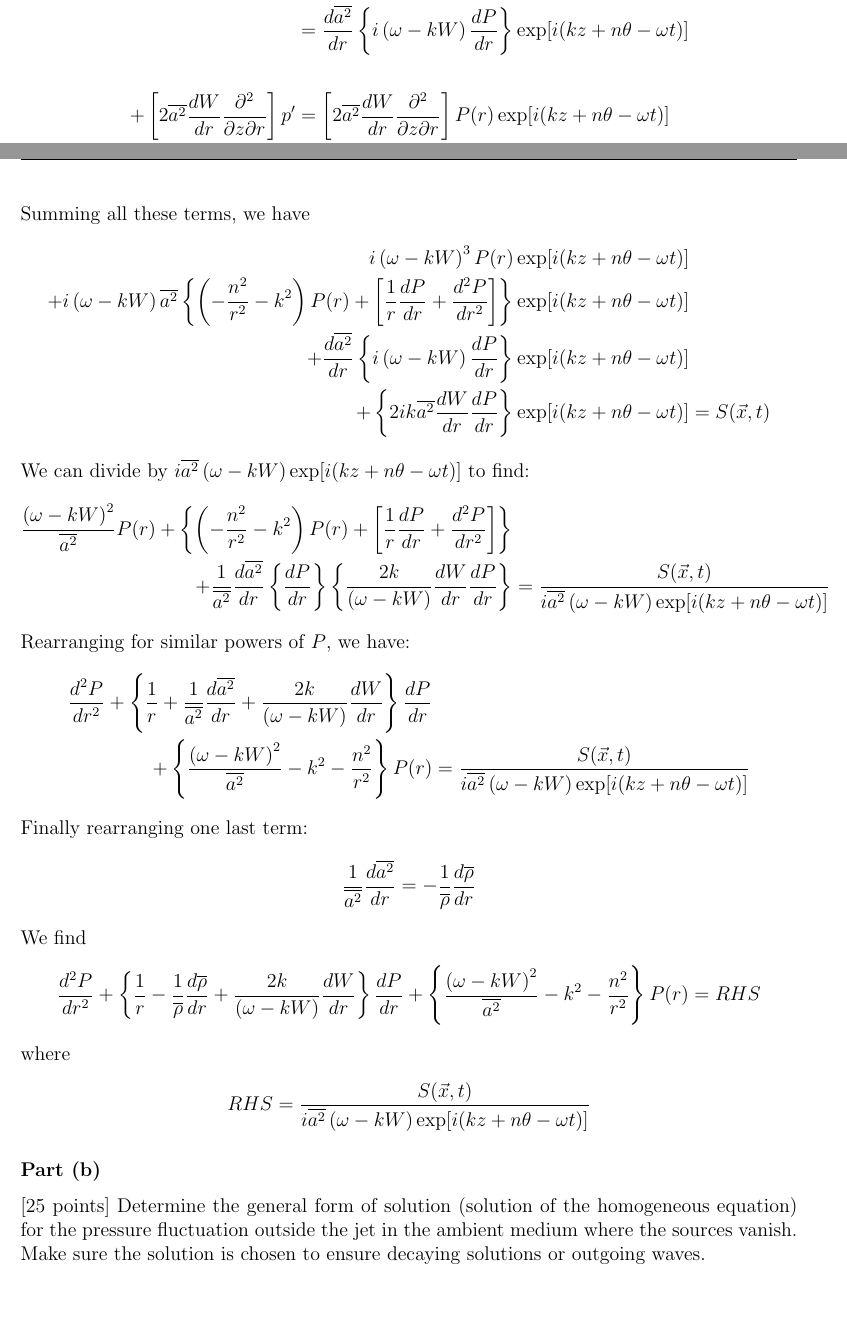
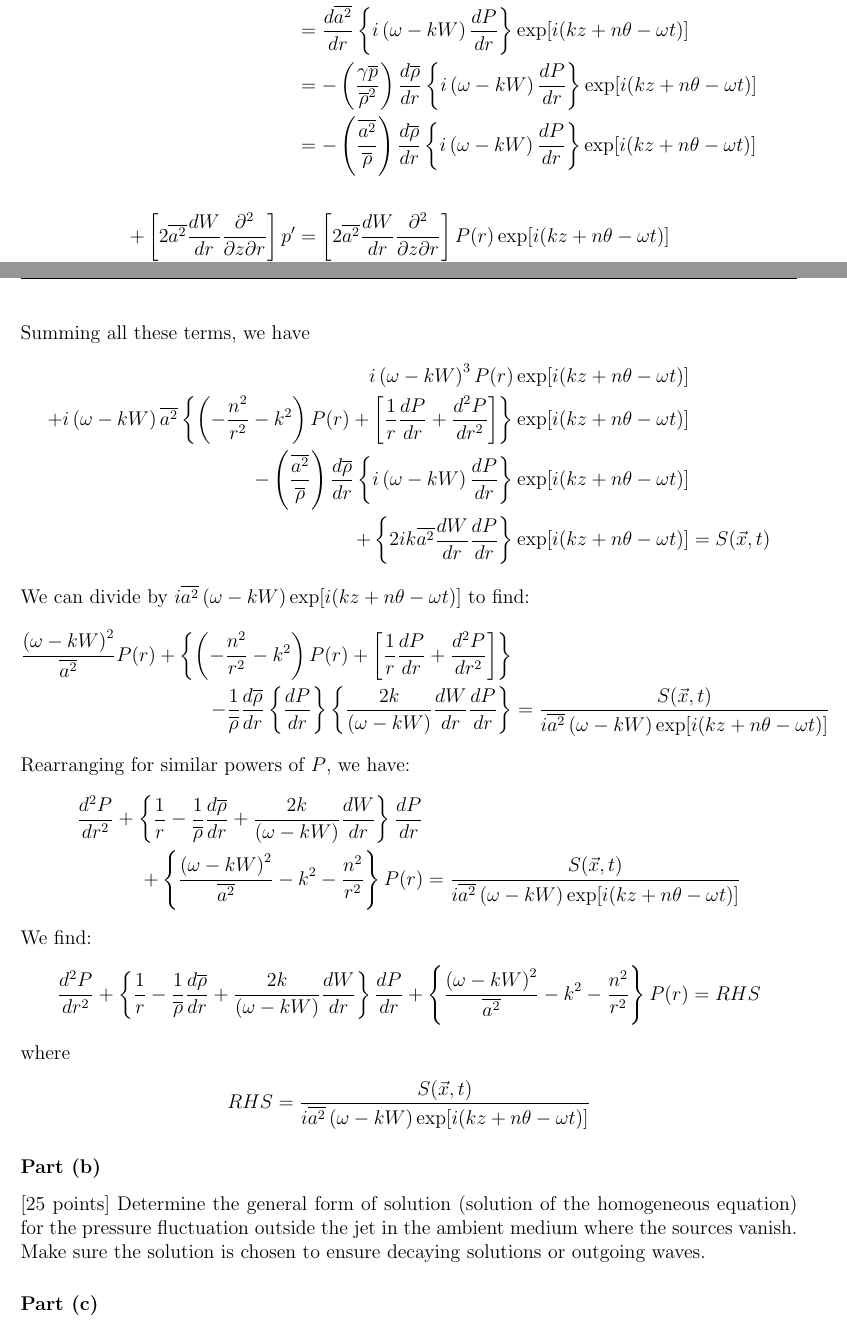
Before and after one commit to karasinski/MAE-298-Aeroacoustics, a LaTeX problem sheet (Homework2/tex/homework2.tex): two parts of pages 4 and 5 of 6, joined at a grey line, cut so that both start at the same text. Compiled offline with pdfLaTeX.

Commit message:
finish part a

```diff
--- a/Homework2/tex/homework2.tex
+++ b/Homework2/tex/homework2.tex
@@ -126,29 +128,21 @@ Summing all these terms, we have
 \begin{align*}
 i \left ( \omega-k W \right)^3 \sol \\
 + i \left( \omega - k W \right) \overline{a^2} \left \{ \left ( -\dfrac{n^2}{r^2} -k^2 \right ) P(r) + \left [ \dfrac{1}{r} \dfrac{d P} {d r} + \dfrac{d^2 P} {d r^2} \right ] \right \} \exp[i(kz+n \theta - \omega t)] \\
-+ \dfrac{d \overline{a^2}}{dr} \left \{ i \left ( \omega - k W \right ) \dfrac{d P}{dr} \right \} \exp[i(kz+n \theta - \omega t)] \\
+- \left(\dfrac{\overline{a^2}}{\overline{\rho}}\right) \frac{d \overline{\rho}}{dr} \left \{ i \left ( \omega - k W \right ) \dfrac{d P}{dr} \right \} \exp[i(kz+n \theta - \omega t)] \\
 + \left \{ 2 ik \overline{a^2} \dfrac{dW}{dr} \dfrac{d P}{d r} \right \} \exp[i(kz+n \theta - \omega t)] &= S(\vec{x}, t)
 \end{align*}
 We can divide by $i \overline{a^2} \left( \omega - k W \right) \exp[i(kz+n \theta - \omega t)]$ to find:
 \begin{align*}
 \dfrac{\left ( \omega-k W \right)^2}{\overline{a^2} } P(r) + \left \{ \left ( -\dfrac{n^2}{r^2} -k^2 \right ) P(r) + \left [ \dfrac{1}{r} \dfrac{d P} {d r} + \dfrac{d^2 P} {d r^2} \right ] \right \} \\
-+ \dfrac{1}{\overline{a^2} } \dfrac{d \overline{a^2}}{dr} \left \{ \dfrac{d P}{dr} \right \} \left \{ \dfrac{2 k}{\left ( \omega-k W \right)} \dfrac{dW}{dr} \dfrac{d P}{d r} \right \} &= \dfrac{S(\vec{x}, t)}{i \overline{a^2} \left( \omega - k W \right) \exp[i(kz+n \theta - \omega t)]}
+- \dfrac{1}{\overline{\rho}} \frac{d \overline{\rho}}{dr} \left \{ \dfrac{d P}{dr} \right \} \left \{ \dfrac{2 k}{\left ( \omega-k W \right)} \dfrac{dW}{dr} \dfrac{d P}{d r} \right \} &= \dfrac{S(\vec{x}, t)}{i \overline{a^2} \left( \omega - k W \right) \exp[i(kz+n \theta - \omega t)]}
 \end{align*}
 Rearranging for similar powers of $P$, we have:
 \begin{align*}
 \dfrac{d^2 P} {d r^2}
-+ \left \{ \dfrac{1}{r} + \dfrac{1}{\overline{a^2} } \dfrac{d \overline{a^2}}{dr} + \dfrac{2 k}{\left ( \omega-k W \right)} \dfrac{dW}{dr} \right \} \dfrac{d P} {d r} \\
++ \left \{ \dfrac{1}{r} - \dfrac{1}{\overline{\rho}} \frac{d \overline{\rho}}{dr} + \dfrac{2 k}{\left ( \omega-k W \right)} \dfrac{dW}{dr} \right \} \dfrac{d P} {d r} \\
 + \left \{ \dfrac{\left ( \omega-k W \right)^2}{\overline{a^2}} -k^2 -\dfrac{n^2}{r^2} \right \} P(r) &= \dfrac{S(\vec{x}, t)}{i \overline{a^2} \left( \omega - k W \right) \exp[i(kz+n \theta - \omega t)]}
 \end{align*}
-Finally rearranging one last term:
-\begin{align*}
-% \overline{a^2} &= \dfrac{\gamma \overline{p}}{\overline{\rho}} \\
-% \dfrac{1}{\overline{a^2} } \dfrac{d \overline{a^2}}{dr} & = \dfrac{\overline{\rho}}{\gamma \overline{p}} \dfrac{d }{dr} \dfrac{\gamma \overline{p}}{\overline{\rho}} \\
-\dfrac{1}{\overline{a^2} } \dfrac{d \overline{a^2}}{dr} = - \dfrac{1}{\overline{\rho}} \dfrac{d \overline{\rho}}{dr}
-% & = \dfrac{1}{\overline{p}} \dfrac{d \overline{p}}{dr}
-% & = - \dfrac{1}{\overline{\rho}} \dfrac{d \overline{\rho}}{dr}
-\end{align*}
-We find
+We find:
 \begin{align*}
 \dfrac{d^2 P} {d r^2} + \left \{ \dfrac{1}{r} - \dfrac{1}{\overline{\rho}} \dfrac{d \overline{\rho}}{dr} + \dfrac{2 k}{\left ( \omega-k W \right)} \dfrac{dW}{dr} \right \} \dfrac{d P} {d r} + \left \{ \dfrac{\left ( \omega-k W \right)^2}{\overline{a^2}} -k^2 -\dfrac{n^2}{r^2} \right \} P(r) &= RHS
 \end{align*}
```
Also changed, not shown: Homework2/tex/homework2.pdf, Homework2/tex/homework2.tex (2 more changed lines).
